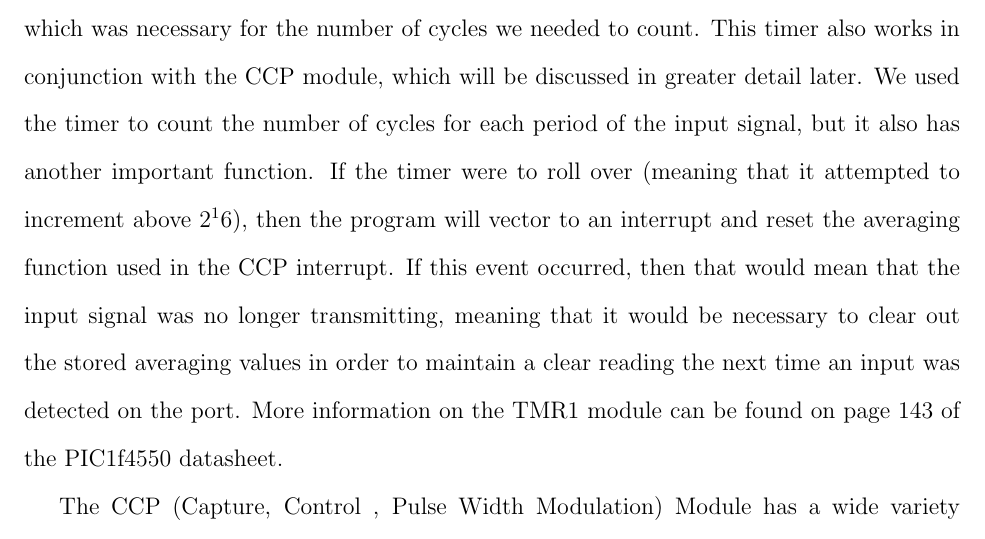
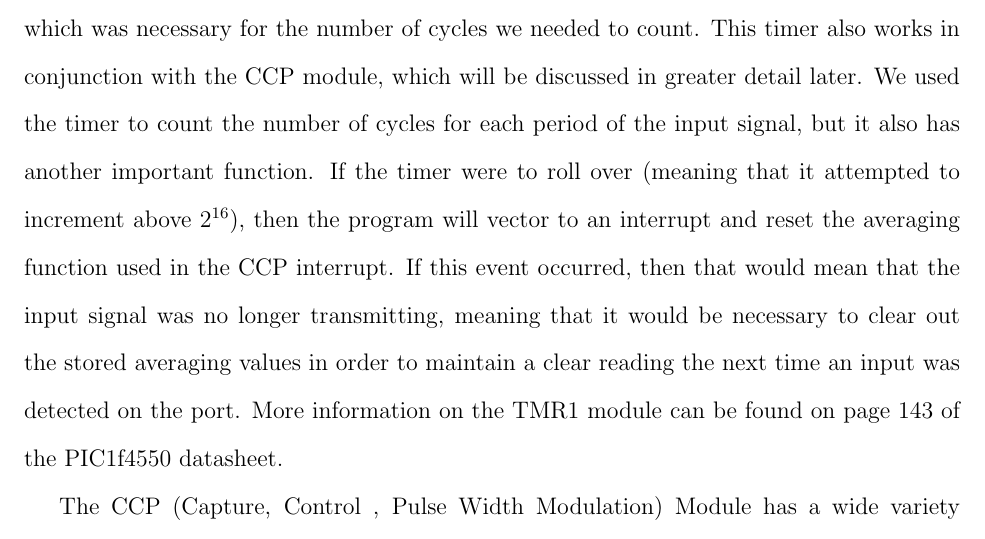
Before and after one commit to Azdle/Tuner, a LaTeX document (Design Report/prelim.tex): part of page 6 of 10, cut so that both start at the same text. Compiled offline with pdfLaTeX.

```diff
--- a/Design Report/prelim.tex
+++ b/Design Report/prelim.tex
@@ -221,7 +221,7 @@
 cycles we needed to count. This timer also works in conjunction with the CCP module, which will be
 discussed in greater detail later. We used the timer to count the number of cycles for each period of the
 input signal, but it also has another important function. If the timer were to roll over (meaning that it
-attempted to increment above $2^16$), then the program will vector to an interrupt and reset the averaging
+attempted to increment above $2^{16}$), then the program will vector to an interrupt and reset the averaging
 function used in the CCP interrupt. If this event occurred, then that would mean that the input signal
 was no longer transmitting, meaning that it would be necessary to clear out the stored averaging values
 in order to maintain a clear reading the next time an input was detected on the port. More information on
```
Also changed, not shown: Design Report/prelim.pdf.
